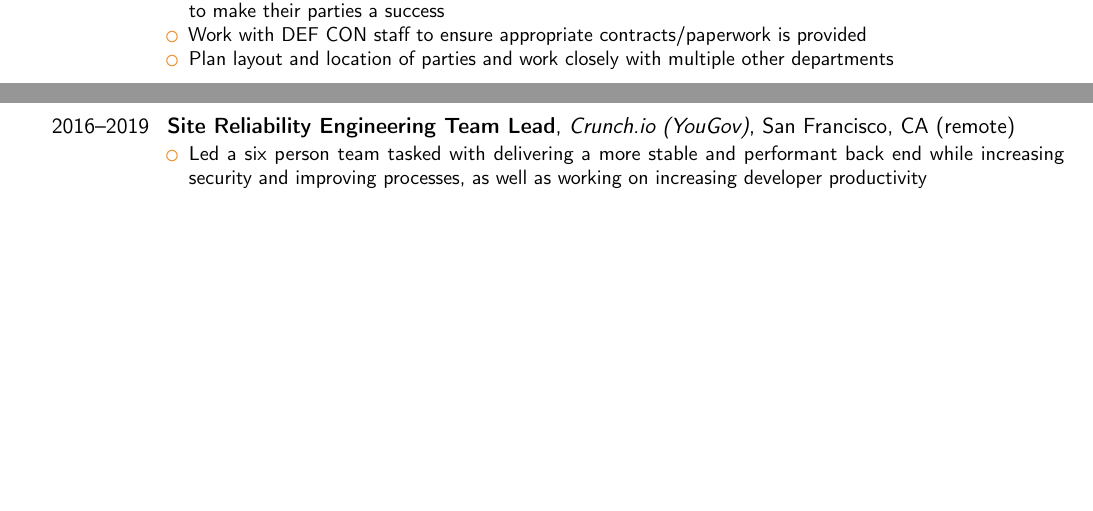
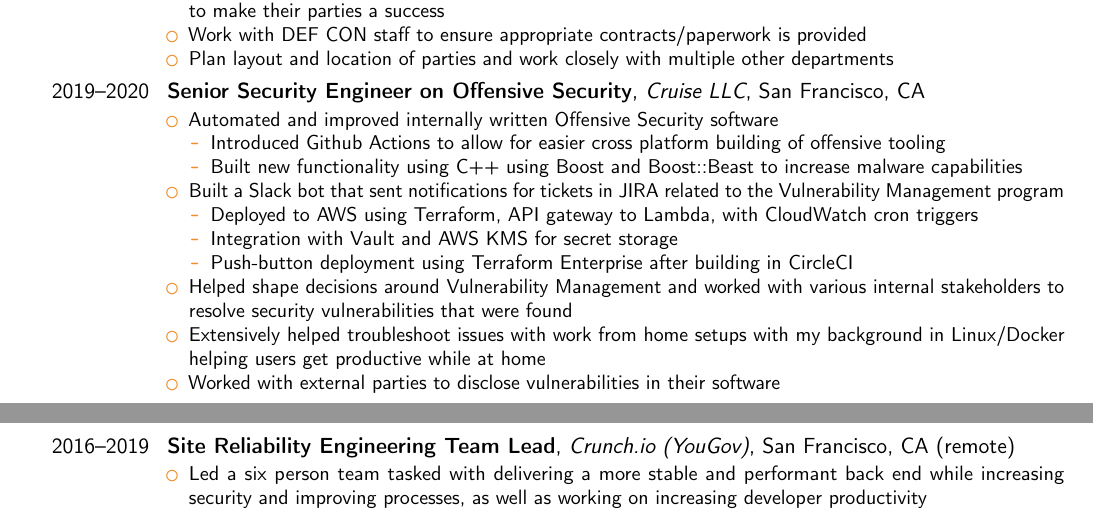
Before and after one commit to digitalresistor/resume, a LaTeX CV (Resume.tex): two parts of pages 1 and 2 of 2, joined at a grey line, cut so that both start at the same text, the shorter picture padded with empty space. Compiled offline with pdfLaTeX.

Commit message:
Add Cruise LLC experience to resume

```diff
--- a/Resume.tex
+++ b/Resume.tex
@@ -66,6 +66,25 @@
 \item Plan layout and location of parties and work closely with multiple other departments
 \end{itemize}}
 
+\cventry{2019--2020}{Senior Security Engineer on Offensive Security}{Cruise LLC}{San Francisco}{CA}{
+\begin{itemize}
+\item Automated and improved internally written Offensive Security software
+    \begin{itemize}
+    \item Introduced Github Actions to allow for easier cross platform building of offensive tooling
+    \item Built new functionality using C++ using Boost and Boost::Beast to increase malware capabilities
+    \end{itemize}
+\item Built a Slack bot that sent notifications for tickets in JIRA related to the Vulnerability Management program
+    \begin{itemize}
+    \item Deployed to AWS using Terraform, API gateway to Lambda, with CloudWatch cron triggers
+    \item Integration with Vault and AWS KMS for secret storage
+    \item Push-button deployment using Terraform Enterprise after building in CircleCI
+    \end{itemize}
+\item Helped shape decisions around Vulnerability Management and worked with various internal stakeholders to resolve security vulnerabilities that were found
+\item Extensively helped troubleshoot issues with work from home setups with my background in Linux/Docker helping users get productive while at home
+\item Worked with external parties to disclose vulnerabilities in their software
+\end{itemize}
+}
+
 \cventry{2016--2019}{Site Reliability Engineering Team Lead}{Crunch.io (YouGov)}{San Francisco}{CA (remote)}{
 \begin{itemize}
 \item Led a six person team tasked with delivering a more stable and performant back end while increasing security and improving processes, as well as working on increasing developer productivity
```
